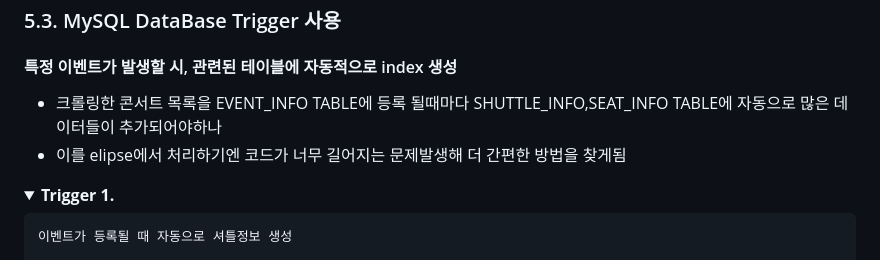
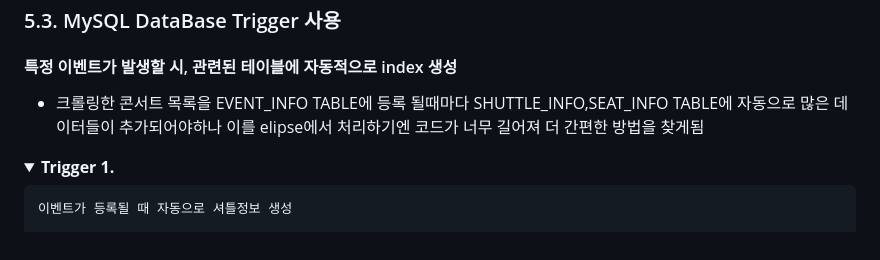
Before and after one commit to oin1230/Project_Core, a Markdown page: README.md, the part around the change. Rendered like a GitHub page; folded sections open.

```diff
--- a/README.md
+++ b/README.md
@@ -102,8 +102,7 @@ if ("gomain.do".equals(path)) {
 
 ### 5.3. MySQL DataBase Trigger 사용
 #### 특정 이벤트가 발생할 시, 관련된 테이블에 자동적으로 index 생성
-- 크롤링한 콘서트 목록을 EVENT_INFO TABLE에 등록 될때마다 SHUTTLE_INFO,SEAT_INFO TABLE에 자동으로 많은 데이터들이 추가되어야하나
-- 이를 elipse에서 처리하기엔 코드가 너무 길어지는 문제발생해 더 간편한 방법을 찾게됨
+- 크롤링한 콘서트 목록을 EVENT_INFO TABLE에 등록 될때마다 SHUTTLE_INFO,SEAT_INFO TABLE에 자동으로 많은 데이터들이 추가되어야하나 이를 elipse에서 처리하기엔 코드가 너무 길어져 더 간편한 방법을 찾게됨
 
 <details>
 <summary><b>Trigger 1.</b></summary>
```
